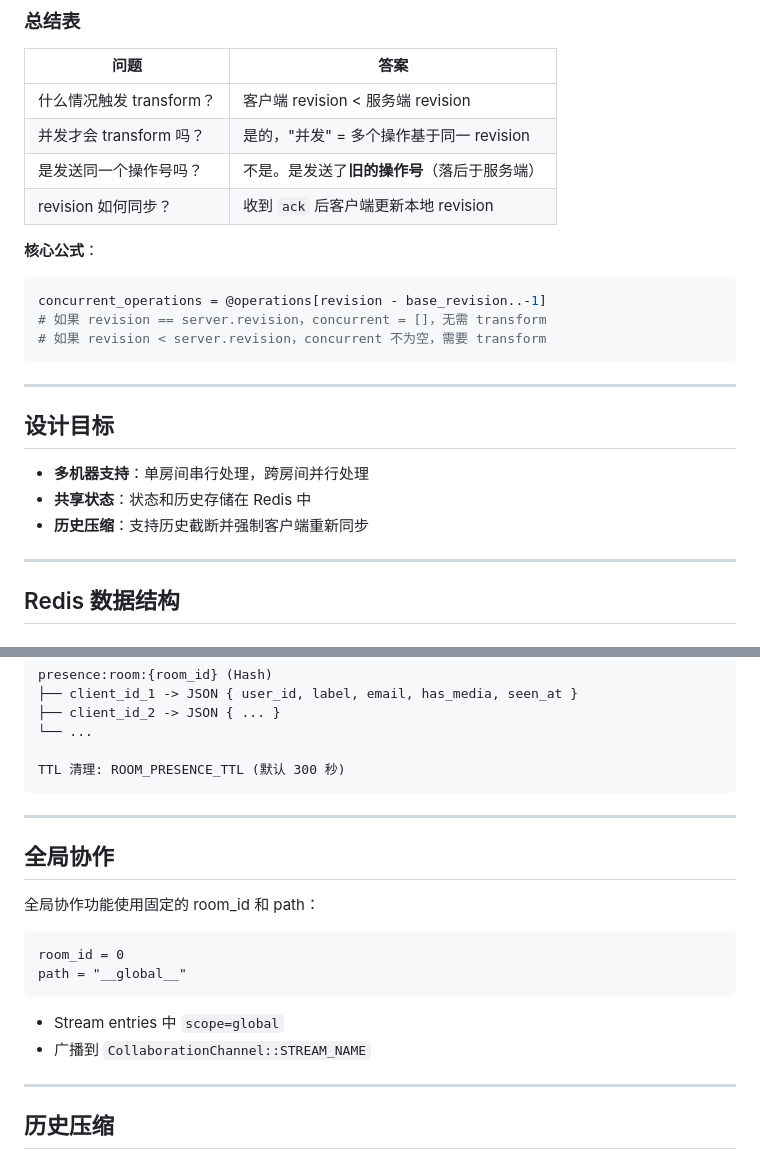
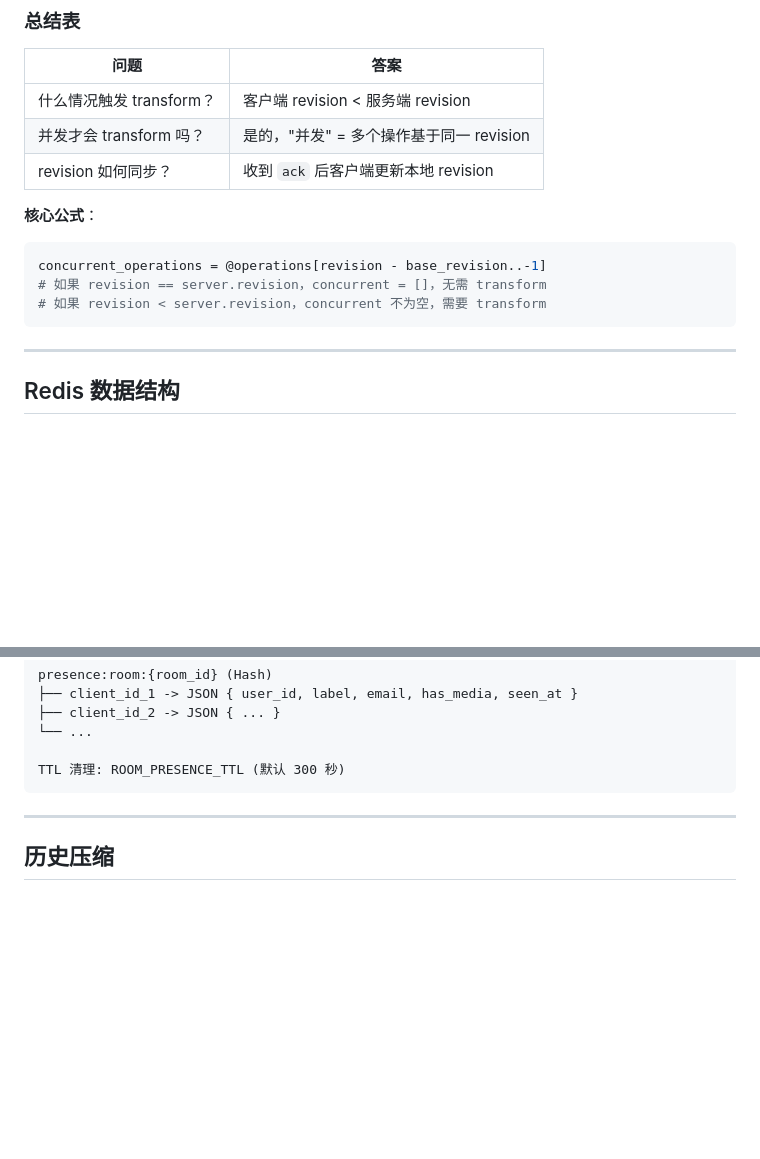
Before and after one commit to zlei1/code-collab, a Markdown page: COLLAB_EDITING_FLOW.md, 2 parts joined by grey strips. GitHub-like rendering; blank space fills up the shorter version.

Commit message:
feat: refactor COLLAB_EDITING_FLOW.md by removing redundant sections

````diff
--- a/COLLAB_EDITING_FLOW.md
+++ b/COLLAB_EDITING_FLOW.md
@@ -475,7 +475,6 @@ Revision 通过 **ACK 消息** 同步：
 |------|------|
 | 什么情况触发 transform？ | 客户端 revision < 服务端 revision |
 | 并发才会 transform 吗？ | 是的，"并发" = 多个操作基于同一 revision |
-| 是发送同一个操作号吗？ | 不是。是发送了**旧的操作号**（落后于服务端） |
 | revision 如何同步？ | 收到 `ack` 后客户端更新本地 revision |
 
 **核心公式**：
@@ -484,14 +483,6 @@ concurrent_operations = @operations[revision - base_revision..-1]
 # 如果 revision == server.revision，concurrent = []，无需 transform
 # 如果 revision < server.revision，concurrent 不为空，需要 transform
 ```
-
----
-
-## 设计目标
-
-- **多机器支持**：单房间串行处理，跨房间并行处理
-- **共享状态**：状态和历史存储在 Redis 中
-- **历史压缩**：支持历史截断并强制客户端重新同步
 
 ---
 
@@ -531,20 +522,6 @@ presence:room:{room_id} (Hash)
 
 TTL 清理: ROOM_PRESENCE_TTL (默认 300 秒)
 ```
-
----
-
-## 全局协作
-
-全局协作功能使用固定的 room_id 和 path：
-
-```
-room_id = 0
-path = "__global__"
-```
-
-- Stream entries 中 `scope=global`
-- 广播到 `CollaborationChannel::STREAM_NAME`
 
 ---
 
````
